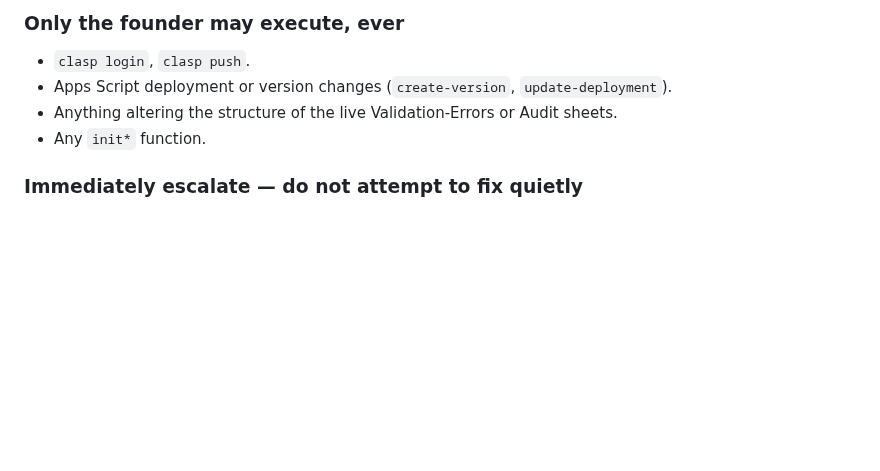
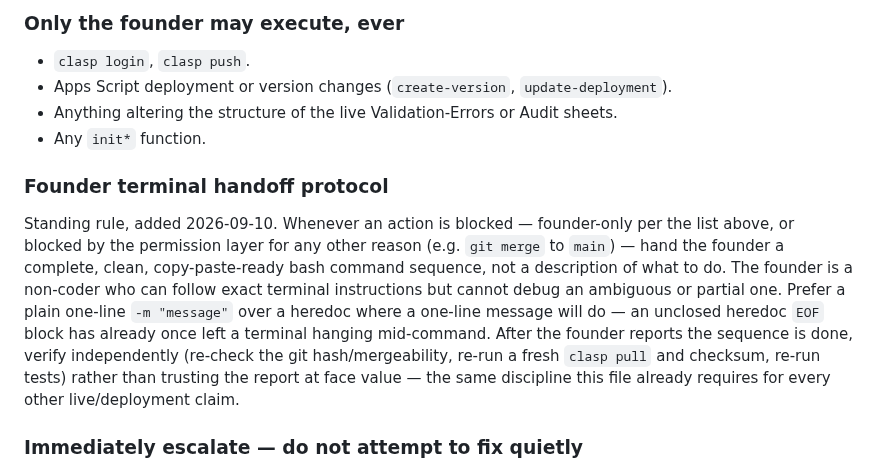
Before and after one commit to tcbhagat/constrovet-website, a Markdown page: AGENTS.md, the part around the change. GitHub-like rendering; blank space fills up the shorter version.

Commit message:
Add founder terminal handoff protocol to AGENTS.md
Same standing rule added to main (0923673); mirrored here so it survives
this branch's eventual merge and full AGENTS.md replacement.

Co-Authored-By: Claude Sonnet 5 <noreply@anthropic.com>

```diff
--- a/AGENTS.md
+++ b/AGENTS.md
@@ -121,6 +121,10 @@ Added 2026-09-05 to make explicit a tier this always fell under; it had been tre
 - Anything altering the structure of the live Validation-Errors or Audit sheets.
 - Any `init*` function.
 
+### Founder terminal handoff protocol
+
+Standing rule, added 2026-09-10. Whenever an action is blocked — founder-only per the list above, or blocked by the permission layer for any other reason (e.g. `git merge` to `main`) — hand the founder a complete, clean, copy-paste-ready bash command sequence, not a description of what to do. The founder is a non-coder who can follow exact terminal instructions but cannot debug an ambiguous or partial one. Prefer a plain one-line `-m "message"` over a heredoc where a one-line message will do — an unclosed heredoc `EOF` block has already once left a terminal hanging mid-command. After the founder reports the sequence is done, verify independently (re-check the git hash/mergeability, re-run a fresh `clasp pull` and checksum, re-run tests) rather than trusting the report at face value — the same discipline this file already requires for every other live/deployment claim.
+
 ### Immediately escalate — do not attempt to fix quietly
 
 - Any discovery that live code does not match what a prior session believed was live. This line exists because of the 2026-09-04 incident; treat it as a stop-and-report, not a thing to reconcile in passing.
```
